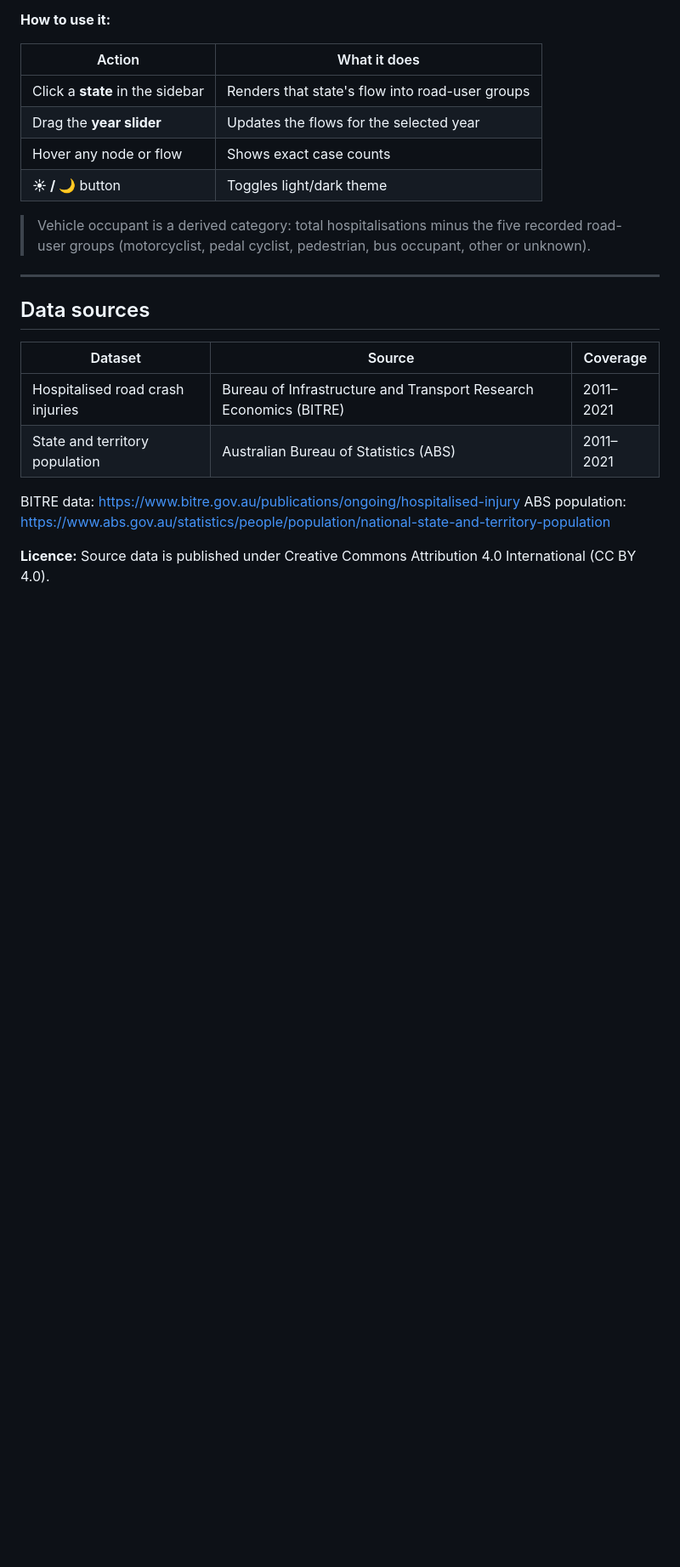
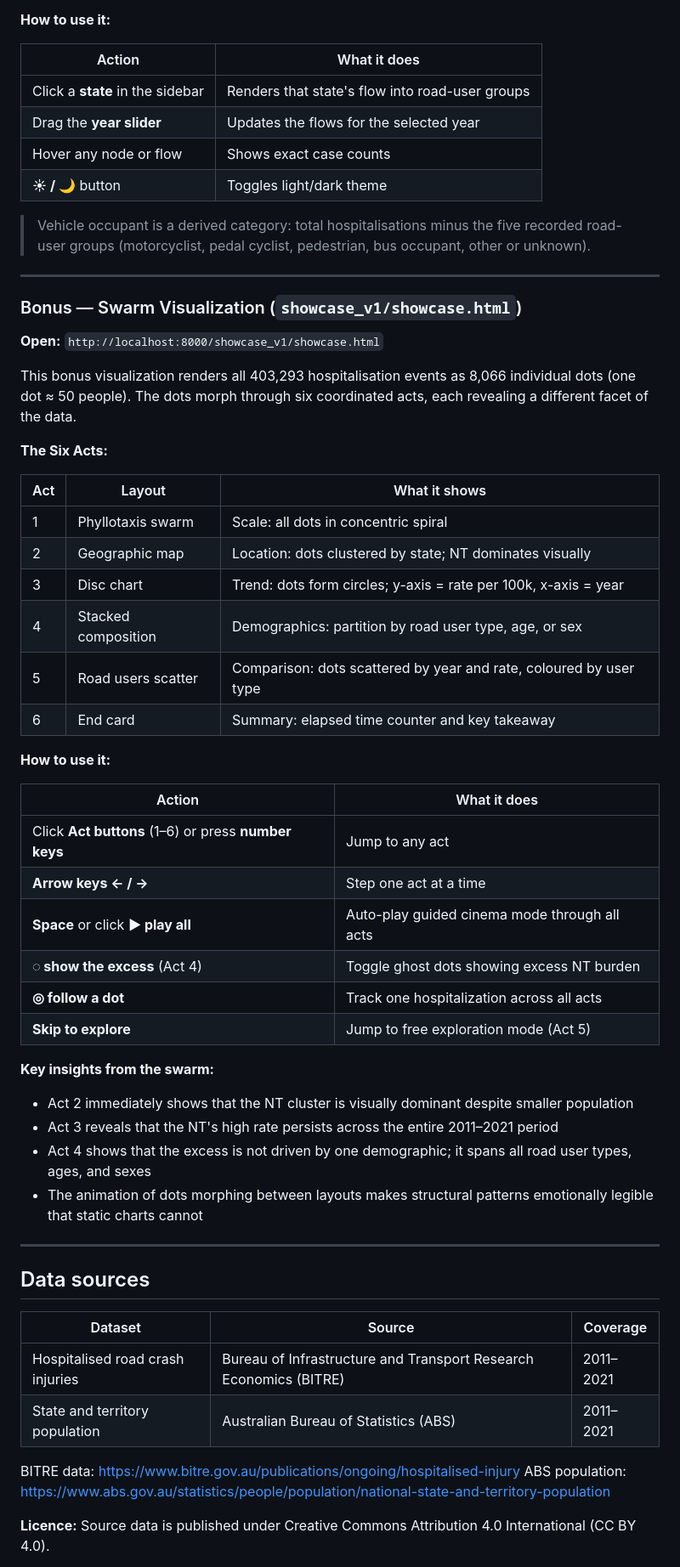
Before and after one commit to Kanzensucks/d3_website, a Markdown page: README.md, the part around one of its changes. Shown at 85% size. GitHub-like rendering; blank space fills up the shorter version.

```diff
--- a/README.md
+++ b/README.md
@@ -133,6 +134,43 @@ Shows where each state's hospitalisation burden goes: select a state from the si
 
 ---
 
+### Bonus — Swarm Visualization (`showcase_v1/showcase.html`)
+
+**Open:** `http://localhost:8000/showcase_v1/showcase.html`
+
+This bonus visualization renders all 403,293 hospitalisation events as 8,066 individual dots (one dot ≈ 50 people). The dots morph through six coordinated acts, each revealing a different facet of the data.
+
+**The Six Acts:**
+
+| Act | Layout | What it shows |
+|---|---|---|
+| 1 | Phyllotaxis swarm | Scale: all dots in concentric spiral |
+| 2 | Geographic map | Location: dots clustered by state; NT dominates visually |
+| 3 | Disc chart | Trend: dots form circles; y-axis = rate per 100k, x-axis = year |
+| 4 | Stacked composition | Demographics: partition by road user type, age, or sex |
+| 5 | Road users scatter | Comparison: dots scattered by year and rate, coloured by user type |
+| 6 | End card | Summary: elapsed time counter and key takeaway |
+
+**How to use it:**
+
+| Action | What it does |
+|---|---|
+| Click **Act buttons** (1–6) or press **number keys** | Jump to any act |
+| **Arrow keys ← / →** | Step one act at a time |
+| **Space** or click **▶ play all** | Auto-play guided cinema mode through all acts |
+| **◌ show the excess** (Act 4) | Toggle ghost dots showing excess NT burden |
+| **◎ follow a dot** | Track one hospitalization across all acts |
+| **Skip to explore** | Jump to free exploration mode (Act 5) |
+
+**Key insights from the swarm:**
+
+- Act 2 immediately shows that the NT cluster is visually dominant despite smaller population
+- Act 3 reveals that the NT's high rate persists across the entire 2011–2021 period
+- Act 4 shows that the excess is not driven by one demographic; it spans all road user types, ages, and sexes
+- The animation of dots morphing between layouts makes structural patterns emotionally legible that static charts cannot
+
+---
+
 ## Data sources
 
 | Dataset | Source | Coverage |
```
Also changed, not shown: other parts of README.md (+30 -30 lines).
